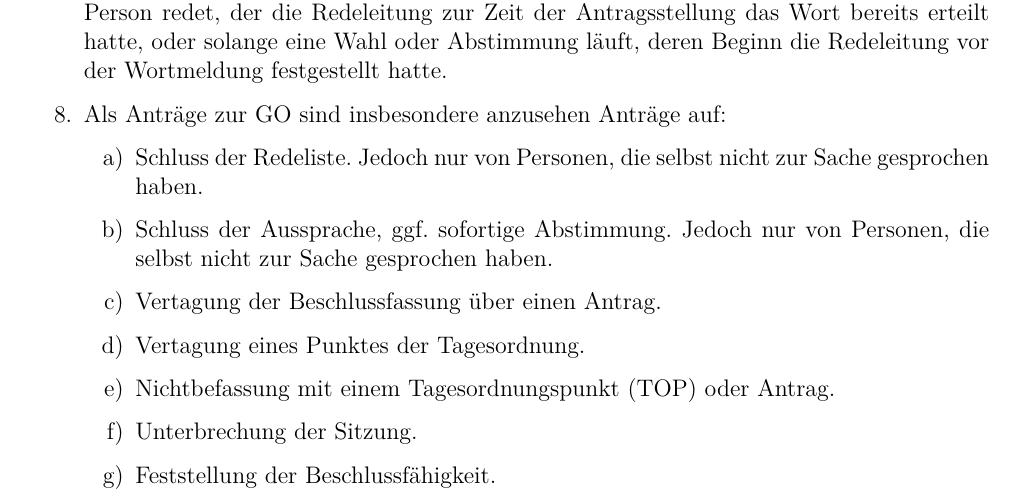
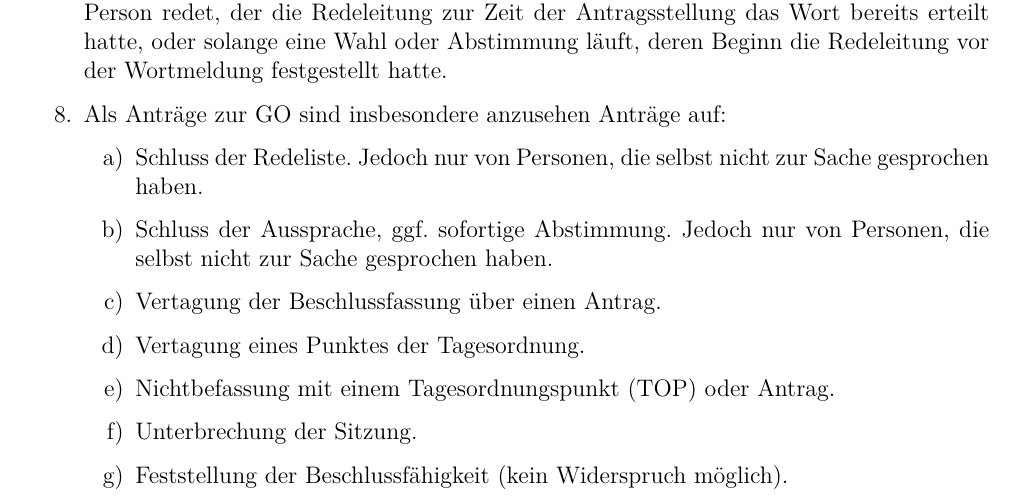
Before and after one commit to fsphys-muenster/ordnungen, a LaTeX document (docs/GO_FSR.tex): part of page 2 of 5, cut so that both start at the same text. Compiled offline with pdfLaTeX; an older LaTeX class or package is replaced by its successor.

Commit message:
Prüfung der Beschlussfähigkeit kann nicht abgelehnt werden
Aktuell erlaubt die GO einen Antrag auf Feststellung der Beschlussfähigkeit abzulehnen. Da sprechen mit an Sicherheit grenzender Wahrscheinlichkeit höhere Ordnungen gegen, folglich sollte diese Änderung nur für mehr Klarheit sorgen.

```diff
--- a/docs/GO_FSR.tex
+++ b/docs/GO_FSR.tex
@@ -128,7 +128,7 @@ Das Logo der Fachschaft Physik ist auf allen offiziellen Schriftstücken (Briefe
 		\item Vertagung eines Punktes der Tagesordnung.
 		\item Nichtbefassung mit einem Tagesordnungspunkt (TOP) oder Antrag.
 		\item Unterbrechung der Sitzung.
-		\item Feststellung der Beschlussfähigkeit.
+		\item Feststellung der Beschlussfähigkeit (kein Widerspruch möglich).
 		\item Sofortige Wiederholung einer Abstimmung oder eines Wahlganges wegen offensichtlicher Formfehler oder wegen objektiver Unklarheit über den Inhalt oder die Abstimmung.
 		\item Schluss der Sitzung (Zweidrittelmehrheit notwendig).
 		\item Zurückkommen auf einen bereits abgeschlossenen TOP (Zweidrittelmehrheit notwendig).
```
